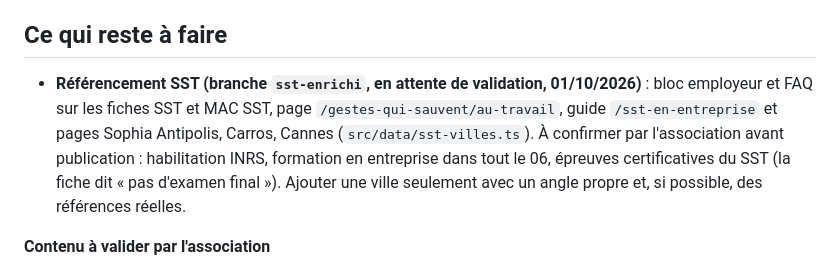
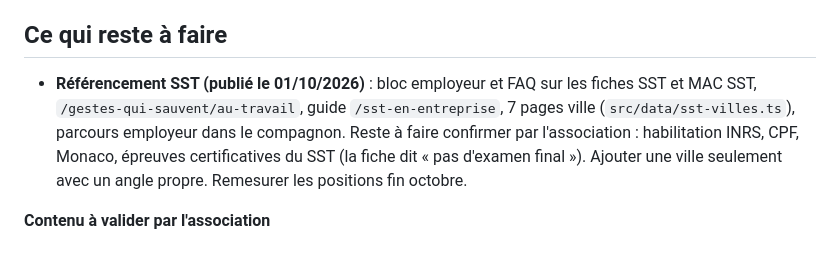
Before and after one commit to nverdot/secourismepourtous, a Markdown page: README.md, the part around the change. GitHub-like rendering.

Commit message:
README : chantier SST publié
Co-Authored-By: Claude Opus 5.5 <noreply@anthropic.com>

```diff
--- a/README.md
+++ b/README.md
@@ -77,7 +77,7 @@ Pour modifier un tarif, une durée ou un programme : tout est dans
 
 ## Ce qui reste à faire
 
-- **Référencement SST (branche `sst-enrichi`, en attente de validation, 01/10/2026)** : bloc employeur et FAQ sur les fiches SST et MAC SST, page `/gestes-qui-sauvent/au-travail`, guide `/sst-en-entreprise` et pages Sophia Antipolis, Carros, Cannes (`src/data/sst-villes.ts`). À confirmer par l'association avant publication : habilitation INRS, formation en entreprise dans tout le 06, épreuves certificatives du SST (la fiche dit « pas d'examen final »). Ajouter une ville seulement avec un angle propre et, si possible, des références réelles.
+- **Référencement SST (publié le 01/10/2026)** : bloc employeur et FAQ sur les fiches SST et MAC SST, `/gestes-qui-sauvent/au-travail`, guide `/sst-en-entreprise`, 7 pages ville (`src/data/sst-villes.ts`), parcours employeur dans le compagnon. Reste à faire confirmer par l'association : habilitation INRS, CPF, Monaco, épreuves certificatives du SST (la fiche dit « pas d'examen final »). Ajouter une ville seulement avec un angle propre. Remesurer les positions fin octobre.
 
 **Contenu à valider par l'association**
 - Durée, prérequis et tarif du SSA et de son recyclage : les champs affichent
```
